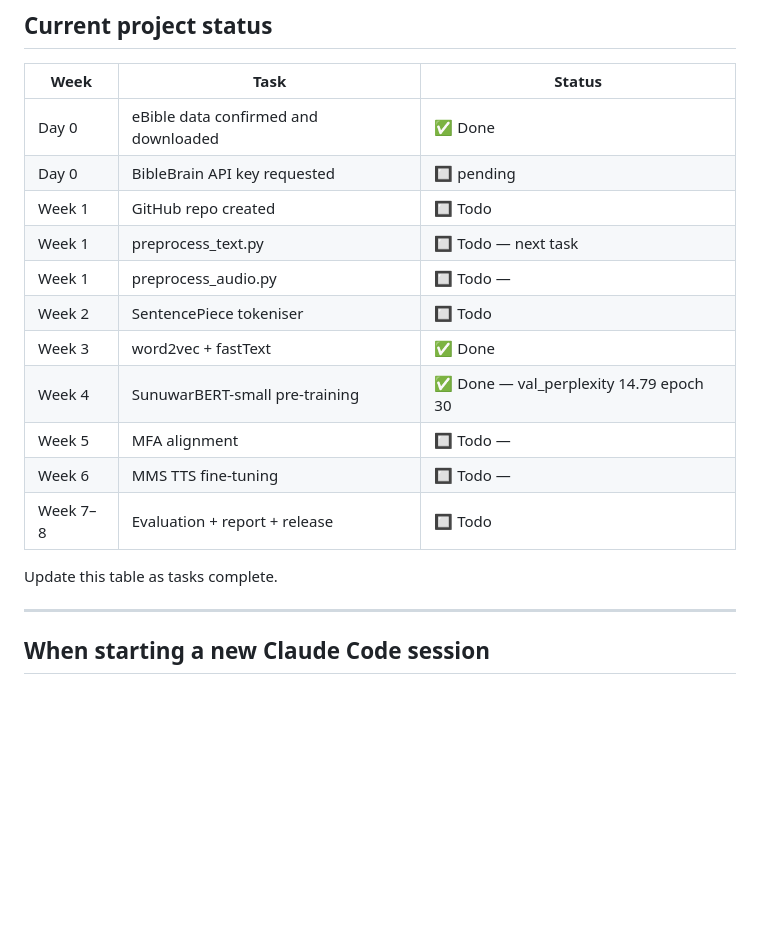
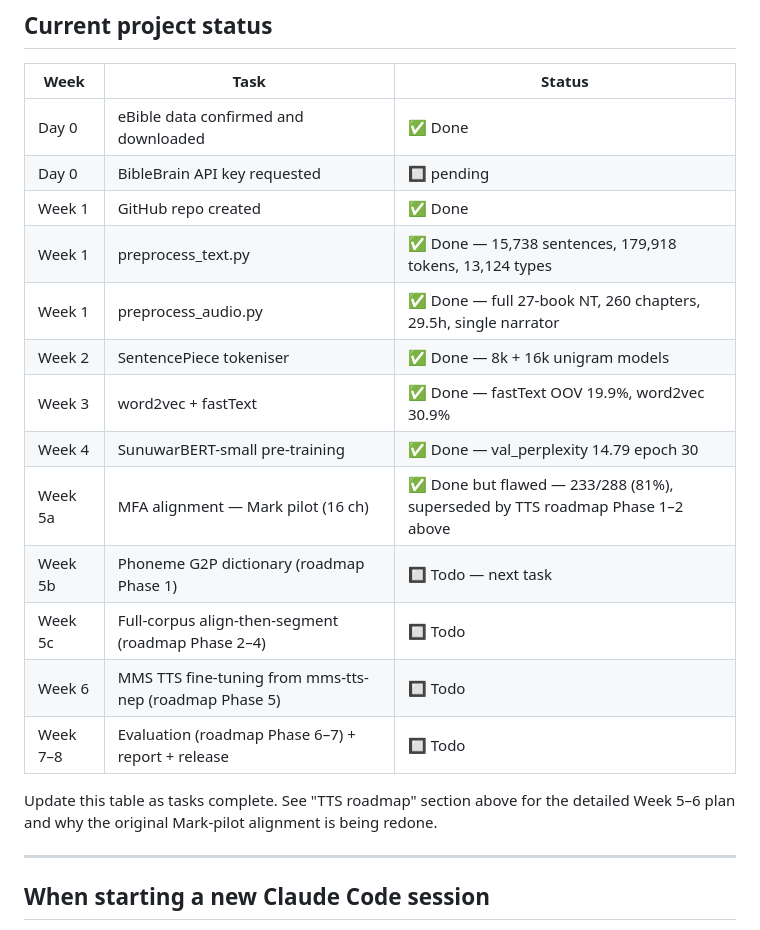
Before and after one commit to AdityaMallaThakuri/lost-voices-sn, a Markdown page: claude.md, the part around one of its changes. Drawn GitHub-style; blank space fills up the shorter version.

```diff
--- a/claude.md
+++ b/claude.md
@@ -245,18 +305,21 @@ Keeping them would pollute the corpus with non-Sunuwar tokens.
 | Week | Task | Status |
 |------|------|--------|
 | Day 0 | eBible data confirmed and downloaded | ✅ Done |
-| Day 0 | BibleBrain API key requested | 🔲  pending |
-| Week 1 | GitHub repo created | 🔲 Todo |
-| Week 1 | preprocess_text.py | 🔲 Todo — next task |
-| Week 1 | preprocess_audio.py | 🔲 Todo —  |
-| Week 2 | SentencePiece tokeniser | 🔲 Todo |
-| Week 3 | word2vec + fastText | ✅ Done |
+| Day 0 | BibleBrain API key requested | 🔲 pending |
+| Week 1 | GitHub repo created | ✅ Done |
+| Week 1 | preprocess_text.py | ✅ Done — 15,738 sentences, 179,918 tokens, 13,124 types |
+| Week 1 | preprocess_audio.py | ✅ Done — full 27-book NT, 260 chapters, 29.5h, single narrator |
+| Week 2 | SentencePiece tokeniser | ✅ Done — 8k + 16k unigram models |
+| Week 3 | word2vec + fastText | ✅ Done — fastText OOV 19.9%, word2vec 30.9% |
 | Week 4 | SunuwarBERT-small pre-training | ✅ Done — val_perplexity 14.79 epoch 30 |
-| Week 5 | MFA alignment | 🔲 Todo —  |
-| Week 6 | MMS TTS fine-tuning | 🔲 Todo —  |
-| Week 7–8 | Evaluation + report + release | 🔲 Todo |
+| Week 5a | MFA alignment — Mark pilot (16 ch) | ✅ Done but flawed — 233/288 (81%), superseded by TTS roadmap Phase 1–2 above |
+| Week 5b | Phoneme G2P dictionary (roadmap Phase 1) | 🔲 Todo — next task |
+| Week 5c | Full-corpus align-then-segment (roadmap Phase 2–4) | 🔲 Todo |
+| Week 6 | MMS TTS fine-tuning from mms-tts-nep (roadmap Phase 5) | 🔲 Todo |
+| Week 7–8 | Evaluation (roadmap Phase 6–7) + report + release | 🔲 Todo |
 
-Update this table as tasks complete.
+Update this table as tasks complete. See "TTS roadmap" section above for the detailed
+Week 5–6 plan and why the original Mark-pilot alignment is being redone.
 
 ---
 
```
Also changed, not shown: other parts of claude.md (+60 -0 lines).
